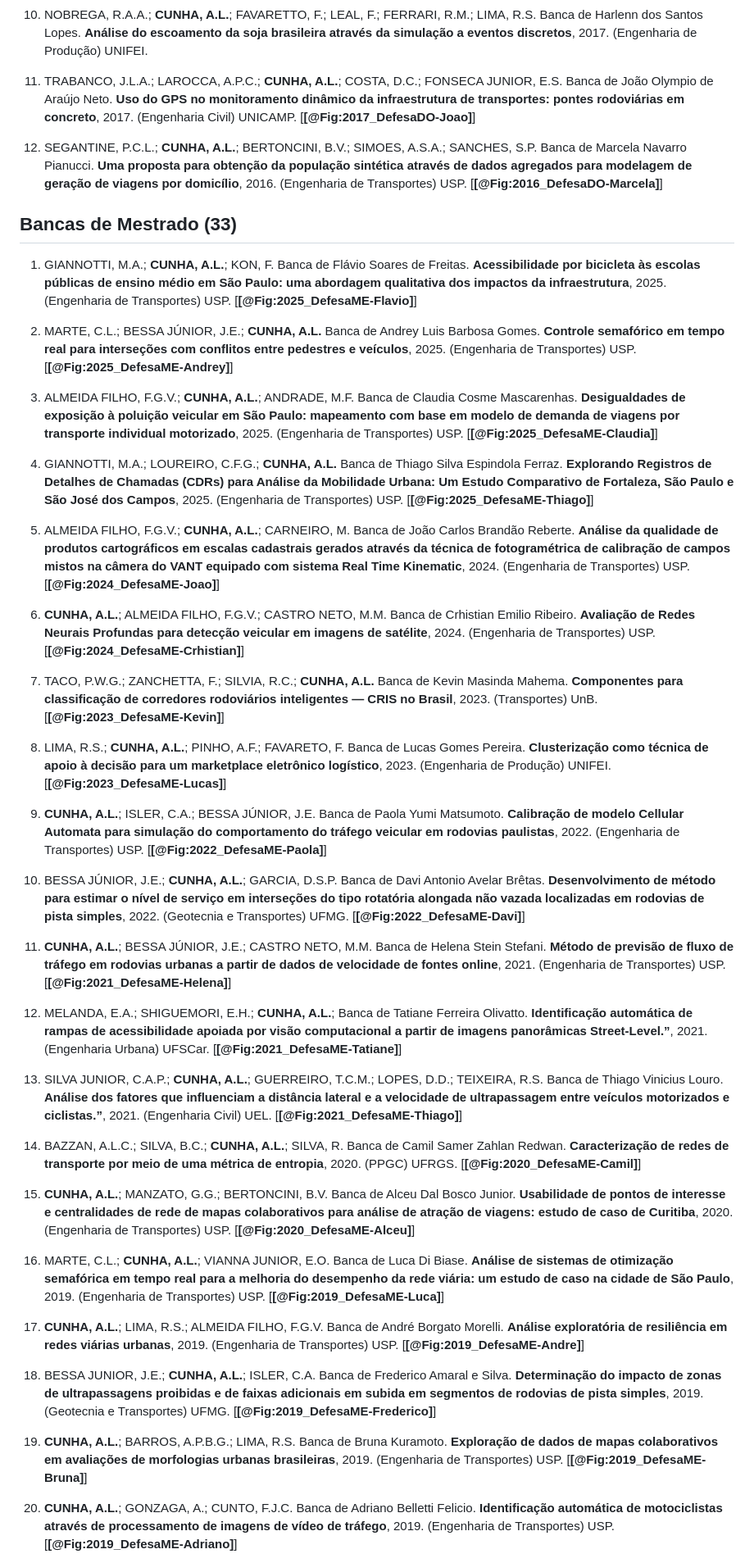
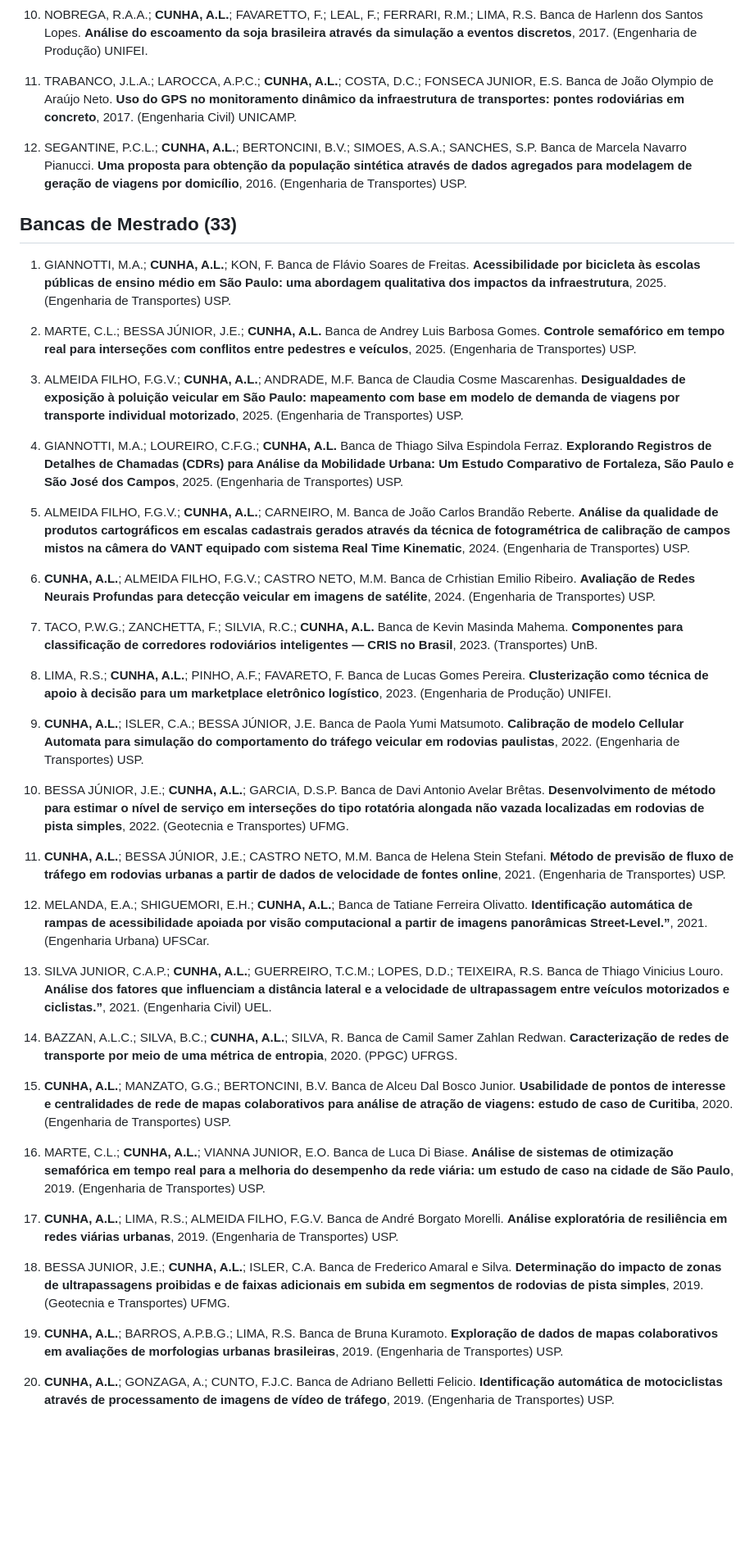
Before and after one commit to albnc/curriculum, a Markdown page: Full/curriculum_PT.md, the part around one of its changes. Shown at 82% size. Drawn GitHub-style; blank space fills up the shorter version.

```diff
--- a/Full/curriculum_PT.md
+++ b/Full/curriculum_PT.md
@@ -789,49 +789,49 @@ O docente usou os repositórios livres para publicação *preprint* dos artigos
 
 10. NOBREGA, R.A.A.; **CUNHA, A.L.**; FAVARETTO, F.; LEAL, F.; FERRARI, R.M.; LIMA, R.S. Banca de Harlenn dos Santos Lopes. **Análise do escoamento da soja brasileira através da simulação a eventos discretos**, 2017. (Engenharia de Produção) UNIFEI.
 
-11. TRABANCO, J.L.A.; LAROCCA, A.P.C.; **CUNHA, A.L.**; COSTA, D.C.; FONSECA JUNIOR, E.S. Banca de João Olympio de Araújo Neto. **Uso do GPS no monitoramento dinâmico da infraestrutura de transportes: pontes rodoviárias em concreto**, 2017. (Engenharia Civil) UNICAMP. [**[@Fig:2017_DefesaDO-Joao]**]
+11. TRABANCO, J.L.A.; LAROCCA, A.P.C.; **CUNHA, A.L.**; COSTA, D.C.; FONSECA JUNIOR, E.S. Banca de João Olympio de Araújo Neto. **Uso do GPS no monitoramento dinâmico da infraestrutura de transportes: pontes rodoviárias em concreto**, 2017. (Engenharia Civil) UNICAMP.
 
-12. SEGANTINE, P.C.L.; **CUNHA, A.L.**; BERTONCINI, B.V.; SIMOES, A.S.A.; SANCHES, S.P. Banca de Marcela Navarro Pianucci. **Uma proposta para obtenção da população sintética através de dados agregados para modelagem de geração de viagens por domicílio**, 2016. (Engenharia de Transportes) USP. [**[@Fig:2016_DefesaDO-Marcela]**]
+12. SEGANTINE, P.C.L.; **CUNHA, A.L.**; BERTONCINI, B.V.; SIMOES, A.S.A.; SANCHES, S.P. Banca de Marcela Navarro Pianucci. **Uma proposta para obtenção da população sintética através de dados agregados para modelagem de geração de viagens por domicílio**, 2016. (Engenharia de Transportes) USP.
 
 ## Bancas de Mestrado (33)
 
-1. GIANNOTTI, M.A.; **CUNHA, A.L.**; KON, F. Banca de Flávio Soares de Freitas. **Acessibilidade por bicicleta às escolas públicas de ensino médio em São Paulo: uma abordagem qualitativa dos impactos da infraestrutura**, 2025. (Engenharia de Transportes) USP. [**[@Fig:2025_DefesaME-Flavio]**]
+1. GIANNOTTI, M.A.; **CUNHA, A.L.**; KON, F. Banca de Flávio Soares de Freitas. **Acessibilidade por bicicleta às escolas públicas de ensino médio em São Paulo: uma abordagem qualitativa dos impactos da infraestrutura**, 2025. (Engenharia de Transportes) USP.
 
-2. MARTE, C.L.; BESSA JÚNIOR, J.E.; **CUNHA, A.L.** Banca de Andrey Luis Barbosa Gomes. **Controle semafórico em tempo real para interseções com conflitos entre pedestres e veículos**, 2025. (Engenharia de Transportes) USP. [**[@Fig:2025_DefesaME-Andrey]**]
+2. MARTE, C.L.; BESSA JÚNIOR, J.E.; **CUNHA, A.L.** Banca de Andrey Luis Barbosa Gomes. **Controle semafórico em tempo real para interseções com conflitos entre pedestres e veículos**, 2025. (Engenharia de Transportes) USP.
 
-3. ALMEIDA FILHO, F.G.V.; **CUNHA, A.L.**; ANDRADE, M.F. Banca de Claudia Cosme Mascarenhas. **Desigualdades de exposição à poluição veicular em São Paulo: mapeamento com base em modelo de demanda de viagens por transporte individual motorizado**, 2025. (Engenharia de Transportes) USP. [**[@Fig:2025_DefesaME-Claudia]**]
+3. ALMEIDA FILHO, F.G.V.; **CUNHA, A.L.**; ANDRADE, M.F. Banca de Claudia Cosme Mascarenhas. **Desigualdades de exposição à poluição veicular em São Paulo: mapeamento com base em modelo de demanda de viagens por transporte individual motorizado**, 2025. (Engenharia de Transportes) USP.
 
-4. GIANNOTTI, M.A.; LOUREIRO, C.F.G.; **CUNHA, A.L.** Banca de Thiago Silva Espindola Ferraz. **Explorando Registros de Detalhes de Chamadas (CDRs) para Análise da Mobilidade Urbana: Um Estudo Comparativo de Fortaleza, São Paulo e São José dos Campos**, 2025. (Engenharia de Transportes) USP. [**[@Fig:2025_DefesaME-Thiago]**]
+4. GIANNOTTI, M.A.; LOUREIRO, C.F.G.; **CUNHA, A.L.** Banca de Thiago Silva Espindola Ferraz. **Explorando Registros de Detalhes de Chamadas (CDRs) para Análise da Mobilidade Urbana: Um Estudo Comparativo de Fortaleza, São Paulo e São José dos Campos**, 2025. (Engenharia de Transportes) USP.
 
-5. ALMEIDA FILHO, F.G.V.; **CUNHA, A.L.**; CARNEIRO, M. Banca de João Carlos Brandão Reberte. **Análise da qualidade de produtos cartográficos em escalas cadastrais gerados através da técnica de fotogramétrica de calibração de campos mistos na câmera do VANT equipado com sistema Real Time Kinematic**, 2024. (Engenharia de Transportes) USP. [**[@Fig:2024_DefesaME-Joao]**]
+5. ALMEIDA FILHO, F.G.V.; **CUNHA, A.L.**; CARNEIRO, M. Banca de João Carlos Brandão Reberte. **Análise da qualidade de produtos cartográficos em escalas cadastrais gerados através da técnica de fotogramétrica de calibração de campos mistos na câmera do VANT equipado com sistema Real Time Kinematic**, 2024. (Engenharia de Transportes) USP.
 
-6. **CUNHA, A.L.**; ALMEIDA FILHO, F.G.V.; CASTRO NETO, M.M. Banca de Crhistian Emilio Ribeiro. **Avaliação de Redes Neurais Profundas para detecção veicular em imagens de satélite**, 2024. (Engenharia de Transportes) USP. [**[@Fig:2024_DefesaME-Crhistian]**]
+6. **CUNHA, A.L.**; ALMEIDA FILHO, F.G.V.; CASTRO NETO, M.M. Banca de Crhistian Emilio Ribeiro. **Avaliação de Redes Neurais Profundas para detecção veicular em imagens de satélite**, 2024. (Engenharia de Transportes) USP.
 
-7. TACO, P.W.G.; ZANCHETTA, F.; SILVIA, R.C.; **CUNHA, A.L.** Banca de Kevin Masinda Mahema. **Componentes para classificação de corredores rodoviários inteligentes — CRIS no Brasil**, 2023. (Transportes) UnB. [**[@Fig:2023_DefesaME-Kevin]**]
+7. TACO, P.W.G.; ZANCHETTA, F.; SILVIA, R.C.; **CUNHA, A.L.** Banca de Kevin Masinda Mahema. **Componentes para classificação de corredores rodoviários inteligentes — CRIS no Brasil**, 2023. (Transportes) UnB.
 
-8. LIMA, R.S.; **CUNHA, A.L.**; PINHO, A.F.; FAVARETO, F. Banca de Lucas Gomes Pereira. **Clusterização como técnica de apoio à decisão para um marketplace eletrônico logístico**, 2023. (Engenharia de Produção) UNIFEI. [**[@Fig:2023_DefesaME-Lucas]**]
+8. LIMA, R.S.; **CUNHA, A.L.**; PINHO, A.F.; FAVARETO, F. Banca de Lucas Gomes Pereira. **Clusterização como técnica de apoio à decisão para um marketplace eletrônico logístico**, 2023. (Engenharia de Produção) UNIFEI.
 
-9. **CUNHA, A.L.**; ISLER, C.A.; BESSA JÚNIOR, J.E. Banca de Paola Yumi Matsumoto. **Calibração de modelo Cellular Automata para simulação do comportamento do tráfego veicular em rodovias paulistas**, 2022. (Engenharia de Transportes) USP. [**[@Fig:2022_DefesaME-Paola]**]
+9. **CUNHA, A.L.**; ISLER, C.A.; BESSA JÚNIOR, J.E. Banca de Paola Yumi Matsumoto. **Calibração de modelo Cellular Automata para simulação do comportamento do tráfego veicular em rodovias paulistas**, 2022. (Engenharia de Transportes) USP.
 
-10. BESSA JÚNIOR, J.E.; **CUNHA, A.L.**; GARCIA, D.S.P. Banca de Davi Antonio Avelar Brêtas. **Desenvolvimento de método para estimar o nível de serviço em interseções do tipo rotatória alongada não vazada localizadas em rodovias de pista simples**, 2022. (Geotecnia e Transportes) UFMG. [**[@Fig:2022_DefesaME-Davi]**]
+10. BESSA JÚNIOR, J.E.; **CUNHA, A.L.**; GARCIA, D.S.P. Banca de Davi Antonio Avelar Brêtas. **Desenvolvimento de método para estimar o nível de serviço em interseções do tipo rotatória alongada não vazada localizadas em rodovias de pista simples**, 2022. (Geotecnia e Transportes) UFMG.
 
-11. **CUNHA, A.L.**; BESSA JÚNIOR, J.E.; CASTRO NETO, M.M. Banca de Helena Stein Stefani. **Método de previsão de fluxo de tráfego em rodovias urbanas a partir de dados de velocidade de fontes online**, 2021. (Engenharia de Transportes) USP. [**[@Fig:2021_DefesaME-Helena]**]
+11. **CUNHA, A.L.**; BESSA JÚNIOR, J.E.; CASTRO NETO, M.M. Banca de Helena Stein Stefani. **Método de previsão de fluxo de tráfego em rodovias urbanas a partir de dados de velocidade de fontes online**, 2021. (Engenharia de Transportes) USP.
 
-12. MELANDA, E.A.; SHIGUEMORI, E.H.; **CUNHA, A.L.**; Banca de Tatiane Ferreira Olivatto. **Identificação automática de rampas de acessibilidade apoiada por visão computacional a partir de imagens panorâmicas Street-Level.”**, 2021. (Engenharia Urbana) UFSCar. [**[@Fig:2021_DefesaME-Tatiane]**]
+12. MELANDA, E.A.; SHIGUEMORI, E.H.; **CUNHA, A.L.**; Banca de Tatiane Ferreira Olivatto. **Identificação automática de rampas de acessibilidade apoiada por visão computacional a partir de imagens panorâmicas Street-Level.”**, 2021. (Engenharia Urbana) UFSCar.
 
-13. SILVA JUNIOR, C.A.P.; **CUNHA, A.L.**; GUERREIRO, T.C.M.; LOPES, D.D.; TEIXEIRA, R.S. Banca de Thiago Vinicius Louro. **Análise dos fatores que influenciam a distância lateral e a velocidade de ultrapassagem entre veículos motorizados e ciclistas.”**, 2021. (Engenharia Civil) UEL. [**[@Fig:2021_DefesaME-Thiago]**]
+13. SILVA JUNIOR, C.A.P.; **CUNHA, A.L.**; GUERREIRO, T.C.M.; LOPES, D.D.; TEIXEIRA, R.S. Banca de Thiago Vinicius Louro. **Análise dos fatores que influenciam a distância lateral e a velocidade de ultrapassagem entre veículos motorizados e ciclistas.”**, 2021. (Engenharia Civil) UEL.
 
-14. BAZZAN, A.L.C.; SILVA, B.C.; **CUNHA, A.L.**; SILVA, R. Banca de Camil Samer Zahlan Redwan. **Caracterização de redes de transporte por meio de uma métrica de entropia**, 2020. (PPGC) UFRGS. [**[@Fig:2020_DefesaME-Camil]**]
+14. BAZZAN, A.L.C.; SILVA, B.C.; **CUNHA, A.L.**; SILVA, R. Banca de Camil Samer Zahlan Redwan. **Caracterização de redes de transporte por meio de uma métrica de entropia**, 2020. (PPGC) UFRGS.
 
-15. **CUNHA, A.L.**; MANZATO, G.G.; BERTONCINI, B.V. Banca de Alceu Dal Bosco Junior. **Usabilidade de pontos de interesse e centralidades de rede de mapas colaborativos para análise de atração de viagens: estudo de caso de Curitiba**, 2020. (Engenharia de Transportes) USP. [**[@Fig:2020_DefesaME-Alceu]**]
+15. **CUNHA, A.L.**; MANZATO, G.G.; BERTONCINI, B.V. Banca de Alceu Dal Bosco Junior. **Usabilidade de pontos de interesse e centralidades de rede de mapas colaborativos para análise de atração de viagens: estudo de caso de Curitiba**, 2020. (Engenharia de Transportes) USP.
 
-16. MARTE, C.L.; **CUNHA, A.L.**; VIANNA JUNIOR, E.O. Banca de Luca Di Biase. **Análise de sistemas de otimização semafórica em tempo real para a melhoria do desempenho da rede viária: um estudo de caso na cidade de São Paulo**, 2019. (Engenharia de Transportes) USP. [**[@Fig:2019_DefesaME-Luca]**]
+16. MARTE, C.L.; **CUNHA, A.L.**; VIANNA JUNIOR, E.O. Banca de Luca Di Biase. **Análise de sistemas de otimização semafórica em tempo real para a melhoria do desempenho da rede viária: um estudo de caso na cidade de São Paulo**, 2019. (Engenharia de Transportes) USP.
 
-17. **CUNHA, A.L.**; LIMA, R.S.; ALMEIDA FILHO, F.G.V. Banca de André Borgato Morelli. **Análise exploratória de resiliência em redes viárias urbanas**, 2019. (Engenharia de Transportes) USP. [**[@Fig:2019_DefesaME-Andre]**]
+17. **CUNHA, A.L.**; LIMA, R.S.; ALMEIDA FILHO, F.G.V. Banca de André Borgato Morelli. **Análise exploratória de resiliência em redes viárias urbanas**, 2019. (Engenharia de Transportes) USP.
 
-18. BESSA JUNIOR, J.E.; **CUNHA, A.L.**; ISLER, C.A. Banca de Frederico Amaral e Silva. **Determinação do impacto de zonas de ultrapassagens proibidas e de faixas adicionais em subida em segmentos de rodovias de pista simples**, 2019. (Geotecnia e Transportes) UFMG. [**[@Fig:2019_DefesaME-Frederico]**]
+18. BESSA JUNIOR, J.E.; **CUNHA, A.L.**; ISLER, C.A. Banca de Frederico Amaral e Silva. **Determinação do impacto de zonas de ultrapassagens proibidas e de faixas adicionais em subida em segmentos de rodovias de pista simples**, 2019. (Geotecnia e Transportes) UFMG.
 
-19. **CUNHA, A.L.**; BARROS, A.P.B.G.; LIMA, R.S. Banca de Bruna Kuramoto. **Exploração de dados de mapas colaborativos em avaliações de morfologias urbanas brasileiras**, 2019. (Engenharia de Transportes) USP. [**[@Fig:2019_DefesaME-Bruna]**]
+19. **CUNHA, A.L.**; BARROS, A.P.B.G.; LIMA, R.S. Banca de Bruna Kuramoto. **Exploração de dados de mapas colaborativos em avaliações de morfologias urbanas brasileiras**, 2019. (Engenharia de Transportes) USP.
 
-20. **CUNHA, A.L.**; GONZAGA, A.; CUNTO, F.J.C. Banca de Adriano Belletti Felicio. **Identificação automática de motociclistas através de processamento de imagens de vídeo de tráfego**, 2019. (Engenharia de Transportes) USP. [**[@Fig:2019_DefesaME-Adriano]**]
+20. **CUNHA, A.L.**; GONZAGA, A.; CUNTO, F.J.C. Banca de Adriano Belletti Felicio. **Identificação automática de motociclistas através de processamento de imagens de vídeo de tráfego**, 2019. (Engenharia de Transportes) USP.
 
```
Also changed, not shown: other parts of Full/curriculum_PT.md (+41 -41 lines).
